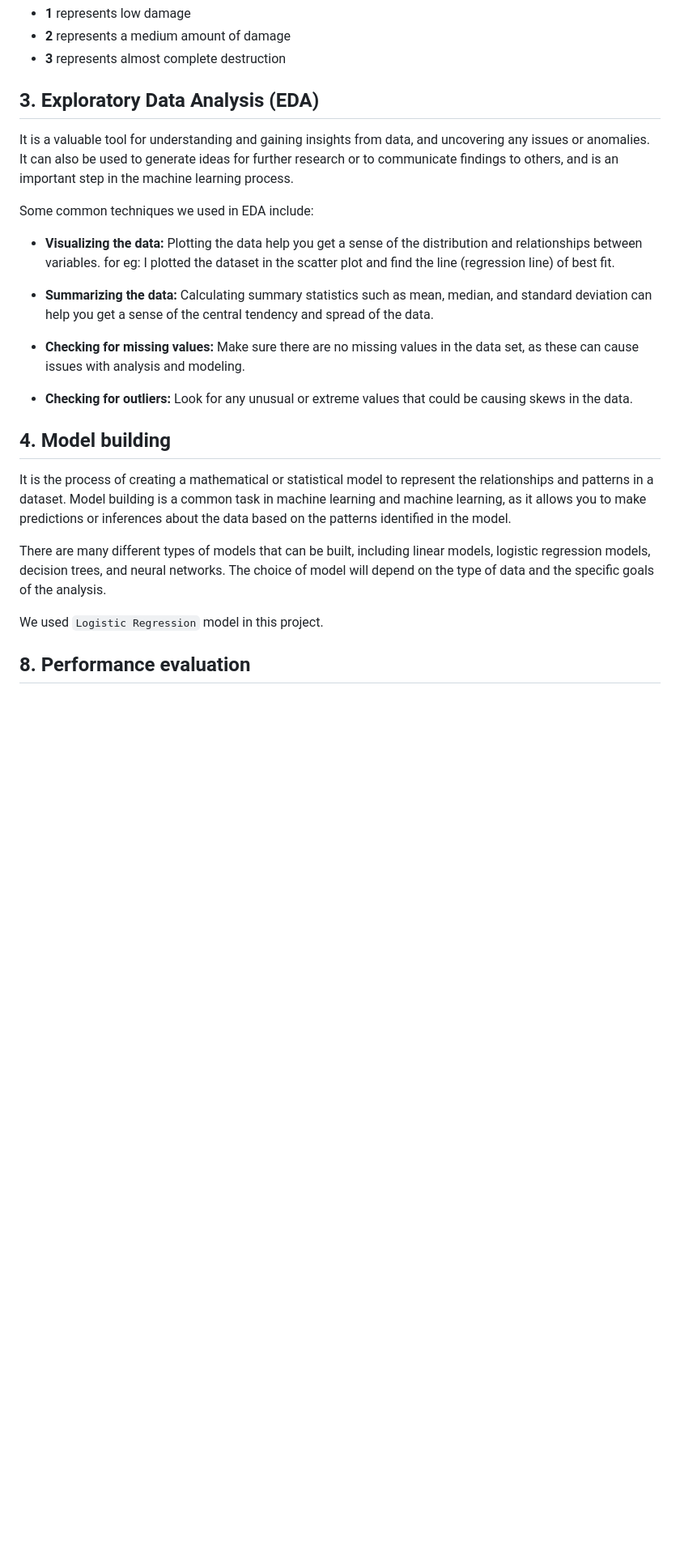
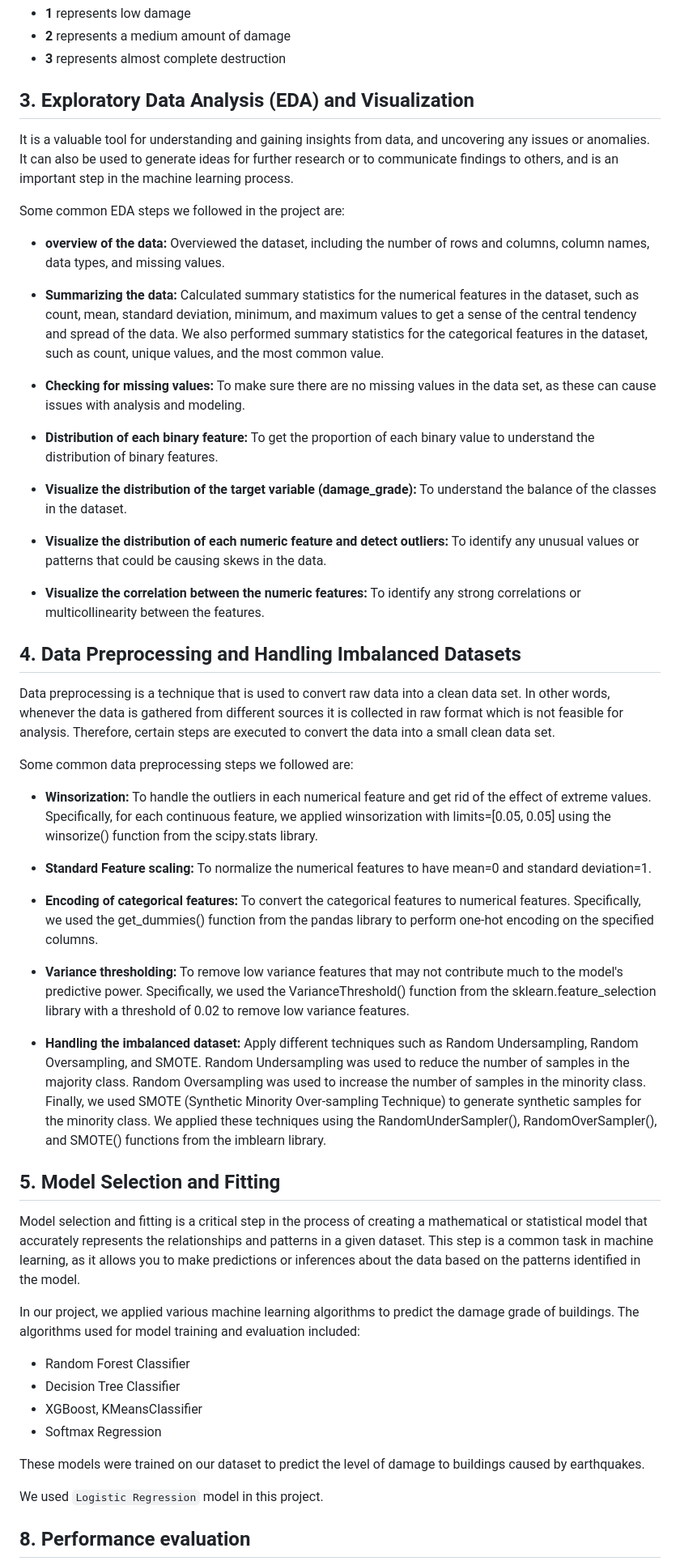
Before and after one commit to Bhandari008/house_damage_prediction, a Markdown page: README.md, the part around one of its changes. Shown at 81% size. Rendered like a GitHub page; blank space fills up the shorter version.

```diff
--- a/README.md
+++ b/README.md
@@ -106,24 +106,52 @@ Attributes of our datasets along with their description are listed below:
  * **2** represents a medium amount of damage
  * **3** represents almost complete destruction
 
-## 3. Exploratory Data Analysis (EDA)
+## 3. Exploratory Data Analysis (EDA) and Visualization
 
 It is a valuable tool for understanding and gaining insights from data, and uncovering any issues or anomalies. It can also be used to generate ideas for further research or to communicate findings to others, and is an important step in the machine learning process.
 
-Some common techniques we used in EDA include:
+Some common EDA steps we followed in the project are:
 
-* __Visualizing the data:__ Plotting the data help you get a sense of the distribution and relationships between variables. for eg: I plotted the dataset in the scatter plot and find the line (regression line) of best fit.
+* __overview of the data:__ Overviewed the dataset, including the number of rows and columns, column names, data types, and missing values.
 
-* __Summarizing the data:__ Calculating summary statistics such as mean, median, and standard deviation can help you get a sense of the central tendency and spread of the data.
+* __Summarizing the data:__ Calculated summary statistics for the numerical features in the dataset, such as count, mean, standard deviation, minimum, and maximum values to get a sense of the central tendency and spread of the data. We also performed summary statistics for the categorical features in the dataset, such as count, unique values, and the most common value.
 
-* __Checking for missing values:__ Make sure there are no missing values in the data set, as these can cause issues with analysis and modeling.
+* __Checking for missing values:__ To make sure there are no missing values in the data set, as these can cause issues with analysis and modeling.
 
-* __Checking for outliers:__ Look for any unusual or extreme values that could be causing skews in the data.
+* __Distribution of each binary feature:__ To get the proportion of each binary value to understand the distribution of binary features.
 
-## 4. Model building
-It is the process of creating a mathematical or statistical model to represent the relationships and patterns in a dataset. Model building is a common task in machine learning and machine learning, as it allows you to make predictions or inferences about the data based on the patterns identified in the model.
+* __Visualize the distribution of the target variable (damage_grade):__ To understand the balance of the classes in the dataset.
 
-There are many different types of models that can be built, including linear models, logistic regression models, decision trees, and neural networks. The choice of model will depend on the type of data and the specific goals of the analysis.
+* __Visualize the distribution of each numeric feature and detect outliers:__ To identify any unusual values or patterns that could be causing skews in the data.
+
+* __Visualize the correlation between the numeric features:__ To identify any strong correlations or multicollinearity between the features.
+
+## 4. Data Preprocessing and Handling Imbalanced Datasets
+
+Data preprocessing is a technique that is used to convert raw data into a clean data set. In other words, whenever the data is gathered from different sources it is collected in raw format which is not feasible for analysis. Therefore, certain steps are executed to convert the data into a small clean data set.
+
+Some common data preprocessing steps we followed are:
+
+* __Winsorization:__ To handle the outliers in each numerical feature and get rid of the effect of extreme values. Specifically, for each continuous feature, we applied winsorization with limits=[0.05, 0.05] using the winsorize() function from the scipy.stats library.
+
+* __Standard Feature scaling:__ To normalize the numerical features to have mean=0 and standard deviation=1.
+
+* __Encoding of categorical features:__ To convert the categorical features to numerical features. Specifically, we used the get_dummies() function from the pandas library to perform one-hot encoding on the specified columns.
+
+* __Variance thresholding:__ To remove low variance features that may not contribute much to the model's predictive power. Specifically, we used the VarianceThreshold() function from the sklearn.feature_selection library with a threshold of 0.02 to remove low variance features.
+
+* __Handling the imbalanced dataset:__ Apply different techniques such as Random Undersampling, Random Oversampling, and SMOTE. Random Undersampling was used to reduce the number of samples in the majority class. Random Oversampling was used to increase the number of samples in the minority class. Finally, we used SMOTE (Synthetic Minority Over-sampling Technique) to generate synthetic samples for the minority class. We applied these techniques using the RandomUnderSampler(), RandomOverSampler(), and SMOTE() functions from the imblearn library.
+
+## 5. Model Selection and Fitting
+Model selection and fitting is a critical step in the process of creating a mathematical or statistical model that accurately represents the relationships and patterns in a given dataset. This step is a common task in machine learning, as it allows you to make predictions or inferences about the data based on the patterns identified in the model.
+
+In our project, we applied various machine learning algorithms to predict the damage grade of buildings. The algorithms used for model training and evaluation included:
+ * Random Forest Classifier
+ * Decision Tree Classifier
+ * XGBoost, KMeansClassifier
+ * Softmax Regression
+
+These models were trained on our dataset to predict the level of damage to buildings caused by earthquakes.
 
 We used `Logistic Regression` model in this project.
 
```
Also changed, not shown: other parts of README.md (+1 -1 lines).
